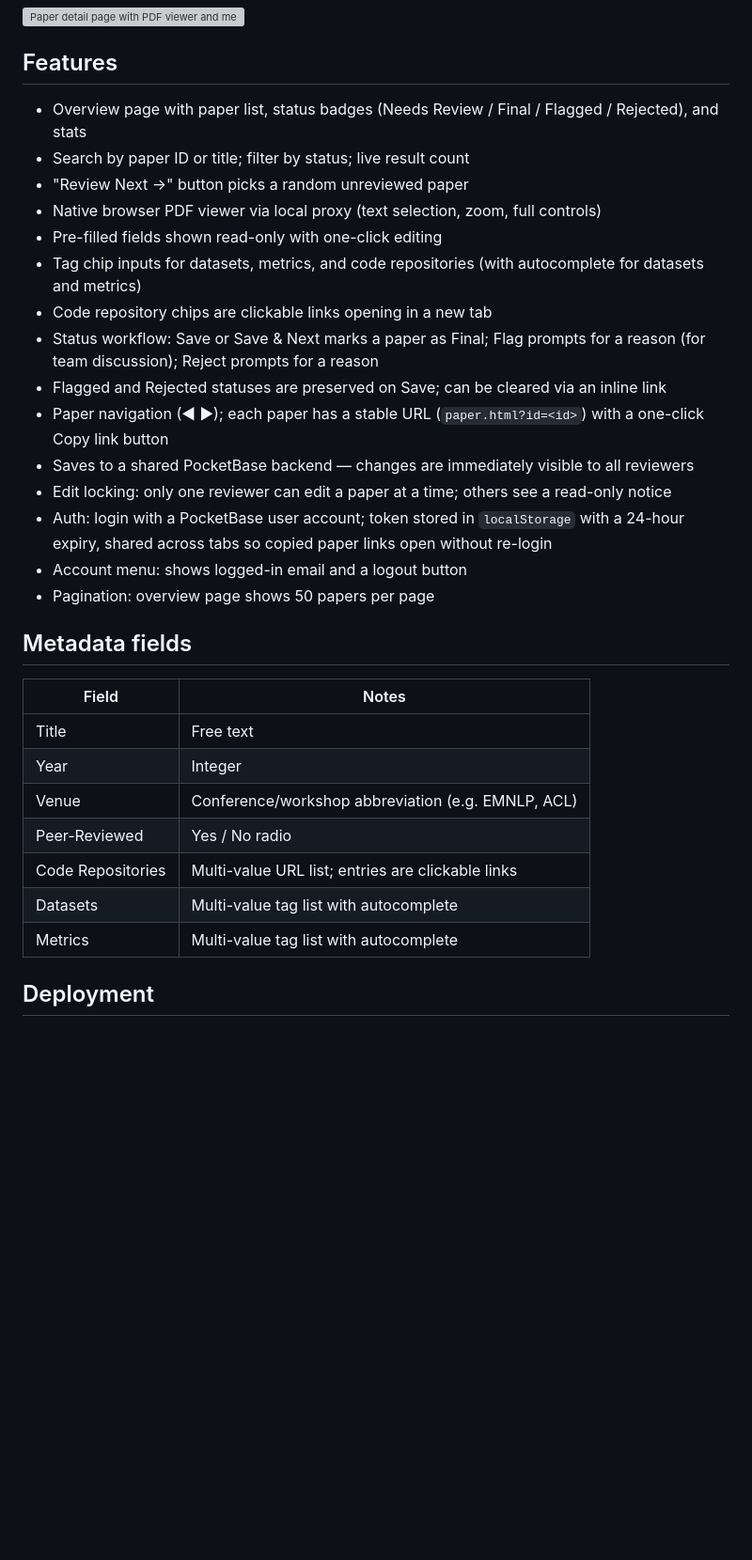
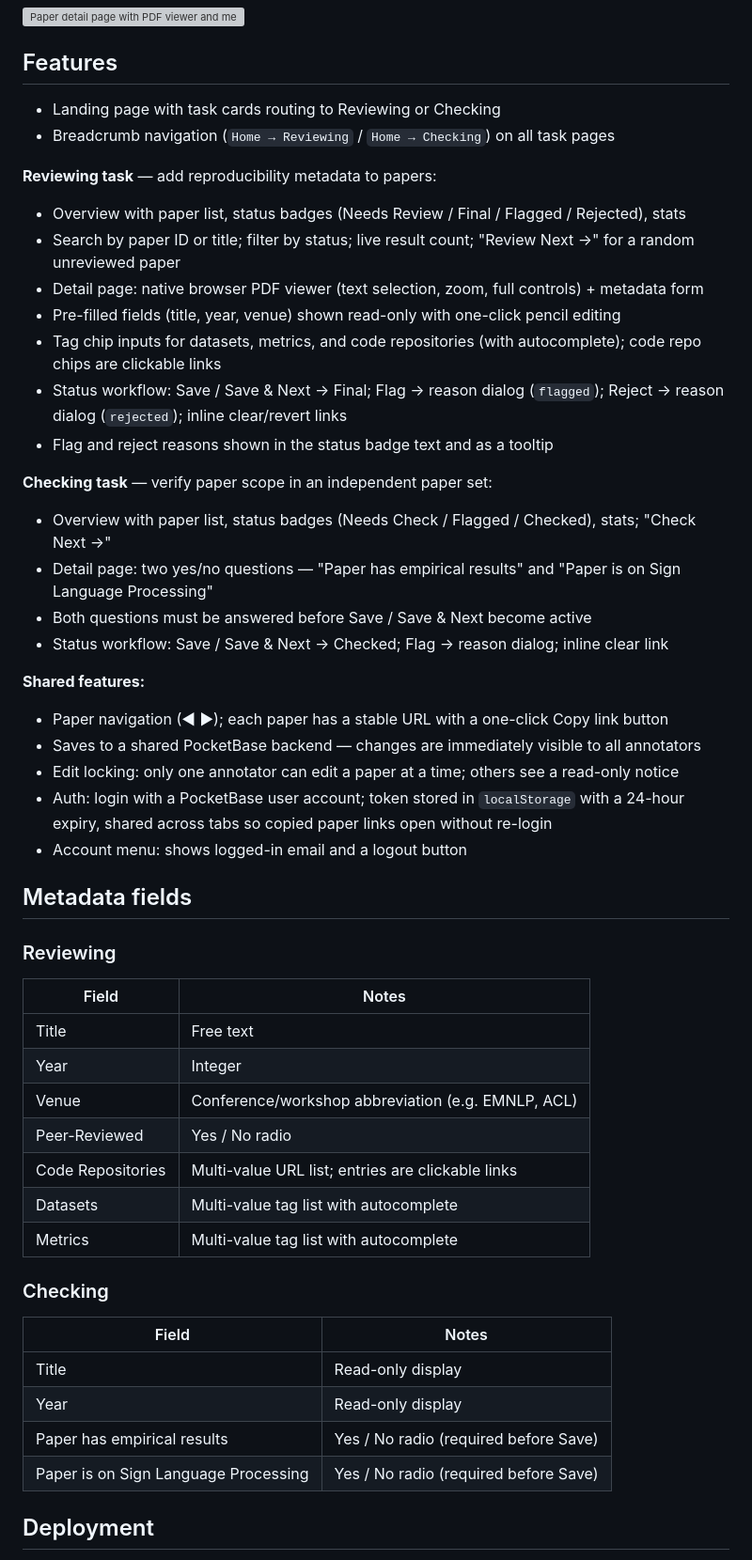
Before and after one commit to bricksdont/repro-sign-survey-ui, a Markdown page: README.md, the part around one of its changes. Shown at 94% size. Drawn GitHub-style; blank space fills up the shorter version; grey boxes are pictures that could not be loaded.

```diff
--- a/README.md
+++ b/README.md
@@ -12,23 +12,34 @@ An overview page lists all papers with their review status. Each paper opens a d
 
 ## Features
 
-- Overview page with paper list, status badges (Needs Review / Final / Flagged / Rejected), and stats
-- Search by paper ID or title; filter by status; live result count
-- "Review Next →" button picks a random unreviewed paper
-- Native browser PDF viewer via local proxy (text selection, zoom, full controls)
-- Pre-filled fields shown read-only with one-click editing
-- Tag chip inputs for datasets, metrics, and code repositories (with autocomplete for datasets and metrics)
-- Code repository chips are clickable links opening in a new tab
-- Status workflow: Save or Save & Next marks a paper as Final; Flag prompts for a reason (for team discussion); Reject prompts for a reason
-- Flagged and Rejected statuses are preserved on Save; can be cleared via an inline link
-- Paper navigation (◀ ▶); each paper has a stable URL (`paper.html?id=<id>`) with a one-click Copy link button
-- Saves to a shared PocketBase backend — changes are immediately visible to all reviewers
-- Edit locking: only one reviewer can edit a paper at a time; others see a read-only notice
+- Landing page with task cards routing to Reviewing or Checking
+- Breadcrumb navigation (`Home → Reviewing` / `Home → Checking`) on all task pages
+
+**Reviewing task** — add reproducibility metadata to papers:
+- Overview with paper list, status badges (Needs Review / Final / Flagged / Rejected), stats
+- Search by paper ID or title; filter by status; live result count; "Review Next →" for a random unreviewed paper
+- Detail page: native browser PDF viewer (text selection, zoom, full controls) + metadata form
+- Pre-filled fields (title, year, venue) shown read-only with one-click pencil editing
+- Tag chip inputs for datasets, metrics, and code repositories (with autocomplete); code repo chips are clickable links
+- Status workflow: Save / Save & Next → Final; Flag → reason dialog (`flagged`); Reject → reason dialog (`rejected`); inline clear/revert links
+- Flag and reject reasons shown in the status badge text and as a tooltip
+
+**Checking task** — verify paper scope in an independent paper set:
+- Overview with paper list, status badges (Needs Check / Flagged / Checked), stats; "Check Next →"
+- Detail page: two yes/no questions — "Paper has empirical results" and "Paper is on Sign Language Processing"
+- Both questions must be answered before Save / Save & Next become active
+- Status workflow: Save / Save & Next → Checked; Flag → reason dialog; inline clear link
+
+**Shared features:**
+- Paper navigation (◀ ▶); each paper has a stable URL with a one-click Copy link button
+- Saves to a shared PocketBase backend — changes are immediately visible to all annotators
+- Edit locking: only one annotator can edit a paper at a time; others see a read-only notice
 - Auth: login with a PocketBase user account; token stored in `localStorage` with a 24-hour expiry, shared across tabs so copied paper links open without re-login
 - Account menu: shows logged-in email and a logout button
-- Pagination: overview page shows 50 papers per page
 
 ## Metadata fields
+
+### Reviewing
 
 | Field | Notes |
 |-------|-------|
@@ -39,6 +50,15 @@ An overview page lists all papers with their review status. Each paper opens a d
 | Code Repositories | Multi-value URL list; entries are clickable links |
 | Datasets | Multi-value tag list with autocomplete |
 | Metrics | Multi-value tag list with autocomplete |
+
+### Checking
+
+| Field | Notes |
+|-------|-------|
+| Title | Read-only display |
+| Year | Read-only display |
+| Paper has empirical results | Yes / No radio (required before Save) |
+| Paper is on Sign Language Processing | Yes / No radio (required before Save) |
 
 ## Deployment
 
```
Also changed, not shown: other parts of README.md (+2 -2 lines), CLAUDE.md (+38 -17 lines).
